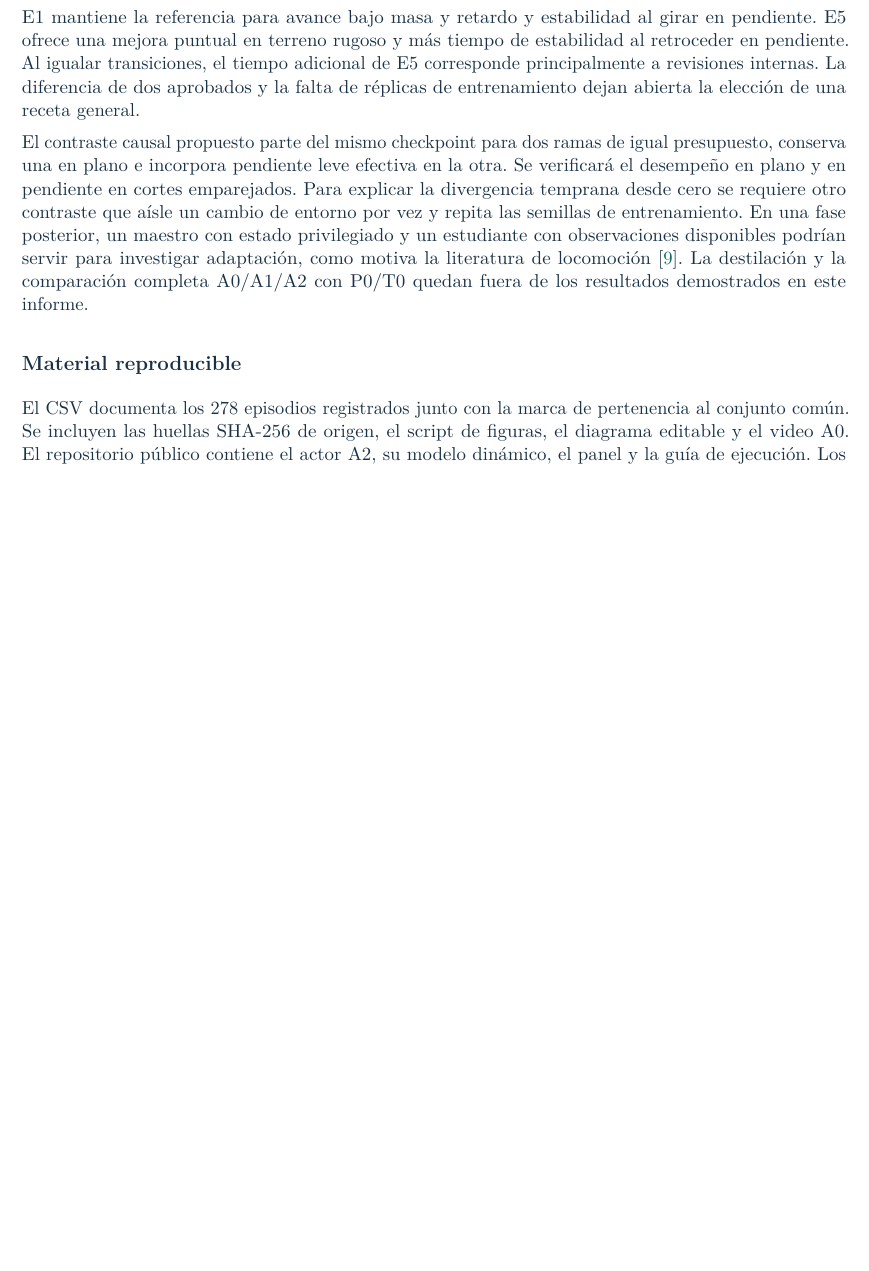
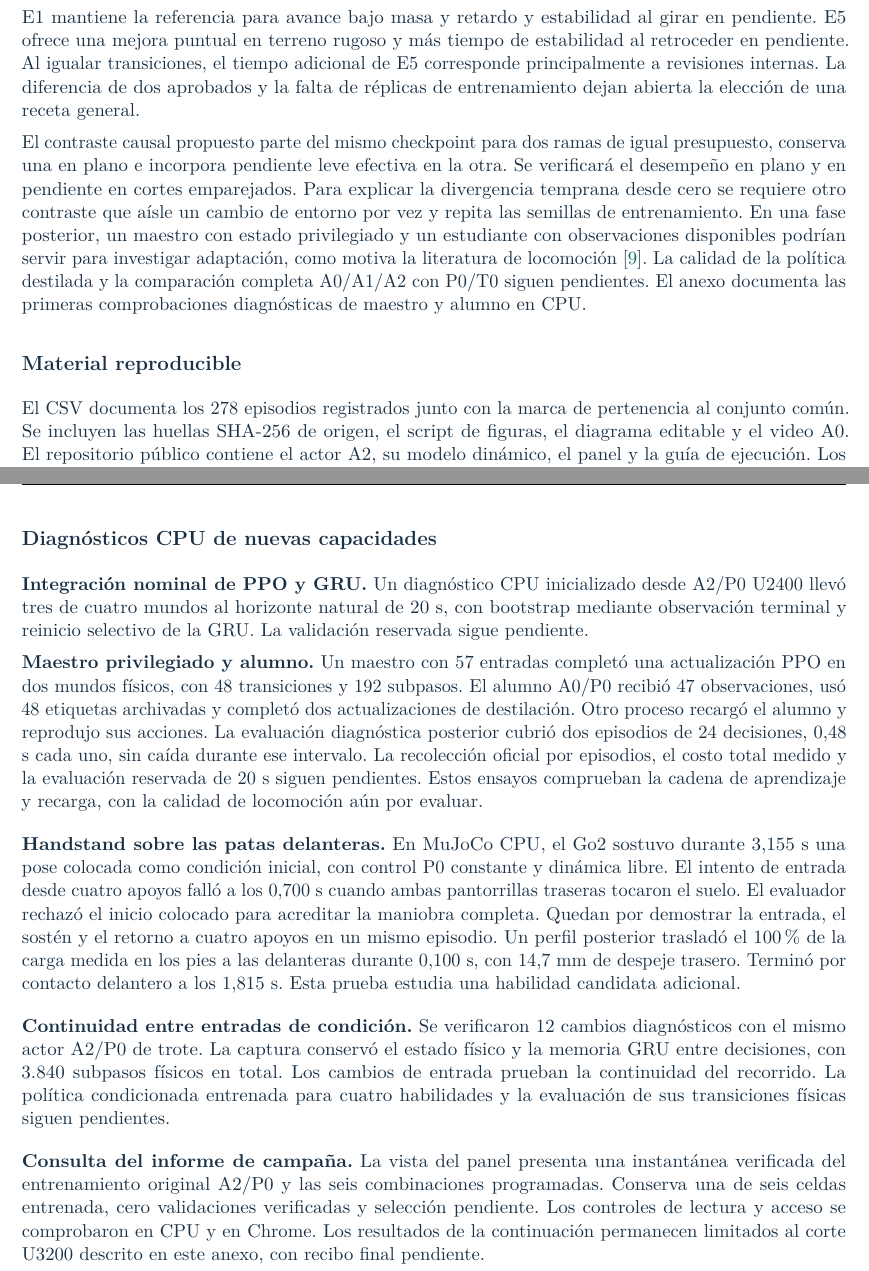
Before and after one commit to daca2022/go2-rl-deploy, a LaTeX document (docs/academico/Informe-Proyecto-Final.tex): part of page 6 of 8 before the commit and two parts of pages 6 and 8 of 9 after it, the two joined at a grey line, cut so that both start at the same text, the shorter picture padded with empty space. Compiled offline with pdfLaTeX.

Commit message:
Publish verified Go2 simulation diagnostics and GRU milestone

```diff
--- a/docs/academico/Informe-Proyecto-Final.tex
+++ b/docs/academico/Informe-Proyecto-Final.tex
@@ -142,7 +142,7 @@ Se implementó y demostró locomoción del Go2 en un simulador dinámico, con ge
 
 E1 mantiene la referencia para avance bajo masa y retardo y estabilidad al girar en pendiente. E5 ofrece una mejora puntual en terreno rugoso y más tiempo de estabilidad al retroceder en pendiente. Al igualar transiciones, el tiempo adicional de E5 corresponde principalmente a revisiones internas. La diferencia de dos aprobados y la falta de réplicas de entrenamiento dejan abierta la elección de una receta general.
 
-El contraste causal propuesto parte del mismo checkpoint para dos ramas de igual presupuesto, conserva una en plano e incorpora pendiente leve efectiva en la otra. Se verificará el desempeño en plano y en pendiente en cortes emparejados. Para explicar la divergencia temprana desde cero se requiere otro contraste que aísle un cambio de entorno por vez y repita las semillas de entrenamiento. En una fase posterior, un maestro con estado privilegiado y un estudiante con observaciones disponibles podrían servir para investigar adaptación, como motiva la literatura de locomoción \cite{kumar2021}. La destilación y la comparación completa A0/A1/A2 con P0/T0 quedan fuera de los resultados demostrados en este informe.
+El contraste causal propuesto parte del mismo checkpoint para dos ramas de igual presupuesto, conserva una en plano e incorpora pendiente leve efectiva en la otra. Se verificará el desempeño en plano y en pendiente en cortes emparejados. Para explicar la divergencia temprana desde cero se requiere otro contraste que aísle un cambio de entorno por vez y repita las semillas de entrenamiento. En una fase posterior, un maestro con estado privilegiado y un estudiante con observaciones disponibles podrían servir para investigar adaptación, como motiva la literatura de locomoción \cite{kumar2021}. La calidad de la política destilada y la comparación completa A0/A1/A2 con P0/T0 siguen pendientes. El anexo documenta las primeras comprobaciones diagnósticas de maestro y alumno en CPU.
 
 \subsection*{Material reproducible}
 El CSV documenta los 278 episodios registrados junto con la marca de pertenencia al conjunto común. Se incluyen las huellas SHA-256 de origen, el script de figuras, el diagrama editable y el video A0. El repositorio público contiene el actor A2, su modelo dinámico, el panel y la guía de ejecución. Los anexos distinguen episodios de desarrollo, validación, prueba de integración y aceptación del equipo físico.
@@ -178,6 +178,22 @@ Las seis combinaciones A0/A1/A2 con P0/T0 verificaron en CPU la construcción, P
 \href{\repo/tree/main/docs/academico}{Presentación, videos, datos e índice de reproducibilidad}
 
 \newpage
+\subsection*{Diagnósticos CPU de nuevas capacidades}
+\noindent\textbf{Integración nominal de PPO y GRU.} Un diagnóstico CPU inicializado desde A2/P0 U2400 llevó tres de cuatro mundos al horizonte natural de 20 s, con bootstrap mediante observación terminal y reinicio selectivo de la GRU. La validación reservada sigue pendiente.
+
+
+\textbf{Maestro privilegiado y alumno.} Un maestro con 57 entradas completó una actualización PPO en dos mundos físicos, con 48 transiciones y 192 subpasos. El alumno A0/P0 recibió 47 observaciones, usó 48 etiquetas archivadas y completó dos actualizaciones de destilación. Otro proceso recargó el alumno y reprodujo sus acciones. La evaluación diagnóstica posterior cubrió dos episodios de 24 decisiones, 0,48 s cada uno, sin caída durante ese intervalo. La recolección oficial por episodios, el costo total medido y la evaluación reservada de 20 s siguen pendientes. Estos ensayos comprueban la cadena de aprendizaje y recarga, con la calidad de locomoción aún por evaluar.
+
+\medskip
+\textbf{Handstand sobre las patas delanteras.} En MuJoCo CPU, el Go2 sostuvo durante 3,155 s una pose colocada como condición inicial, con control P0 constante y dinámica libre. El intento de entrada desde cuatro apoyos falló a los 0,700 s cuando ambas pantorrillas traseras tocaron el suelo. El evaluador rechazó el inicio colocado para acreditar la maniobra completa. Quedan por demostrar la entrada, el sostén y el retorno a cuatro apoyos en un mismo episodio. Un perfil posterior trasladó el 100 \% de la carga medida en los pies a las delanteras durante 0,100 s, con 14,7 mm de despeje trasero. Terminó por contacto delantero a los 1,815 s. Esta prueba estudia una habilidad candidata adicional.
+
+\medskip
+\textbf{Continuidad entre entradas de condición.} Se verificaron 12 cambios diagnósticos con el mismo actor A2/P0 de trote. La captura conservó el estado físico y la memoria GRU entre decisiones, con 3.840 subpasos físicos en total. Los cambios de entrada prueban la continuidad del recorrido. La política condicionada entrenada para cuatro habilidades y la evaluación de sus transiciones físicas siguen pendientes.
+
+\medskip
+\textbf{Consulta del informe de campaña.} La vista del panel presenta una instantánea verificada del entrenamiento original A2/P0 y las seis combinaciones programadas. Conserva una de seis celdas entrenada, cero validaciones verificadas y selección pendiente. Los controles de lectura y acceso se comprobaron en CPU y en Chrome. Los resultados de la continuación permanecen limitados al corte U3200 descrito en este anexo, con recibo final pendiente.
+
+\newpage
 \begingroup\small
 \bibliographystyle{unsrturl}
 \bibliography{Referencias}
```
Also changed, not shown: docs/academico/Corte-del-Laboratorio.md (+11 -1 lines), docs/academico/LEEME.md (+1 -1 lines), docs/academico/Informe-Proyecto-Final.pdf, docs/academico/Presentacion-Go2.pdf, 2 other files.
